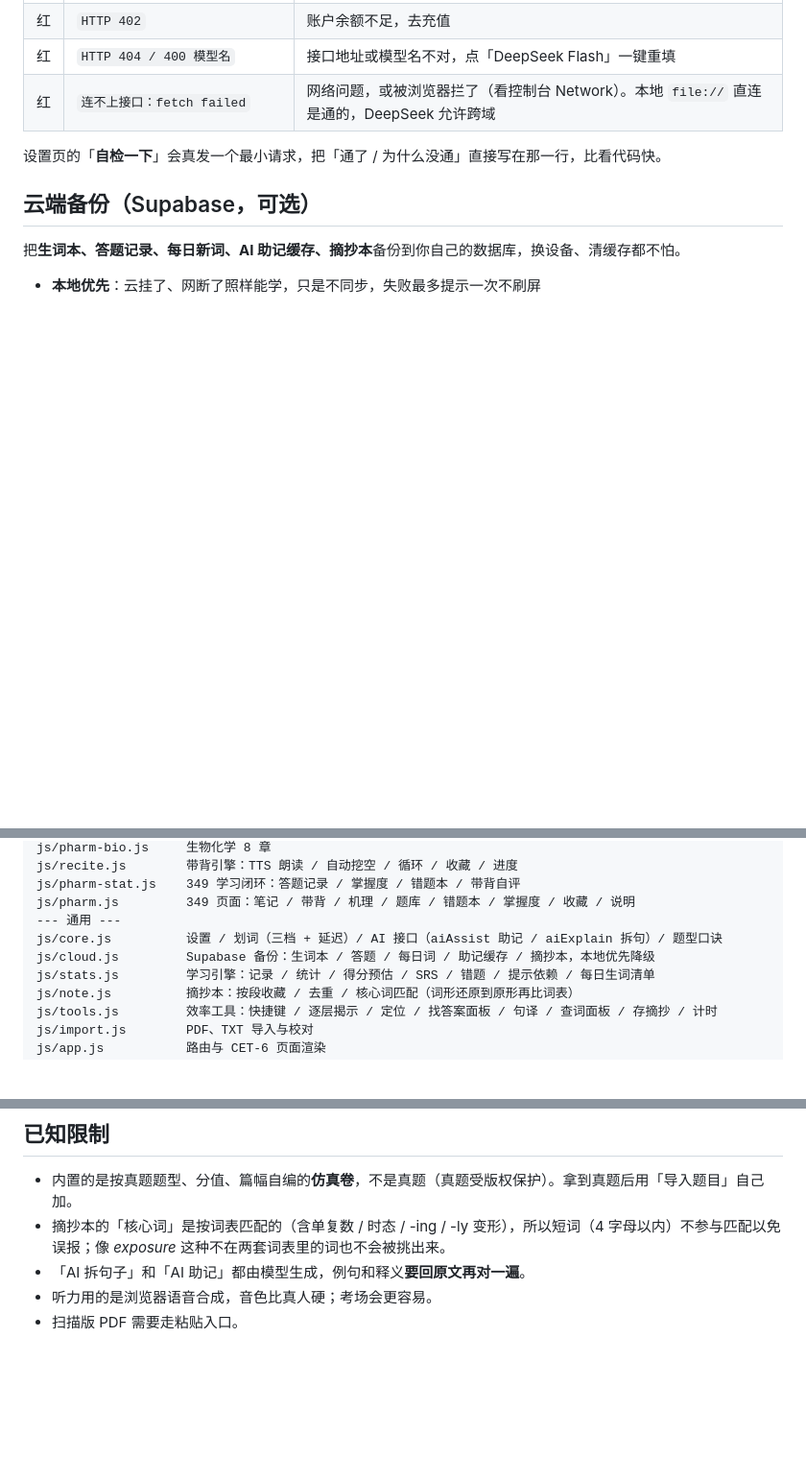
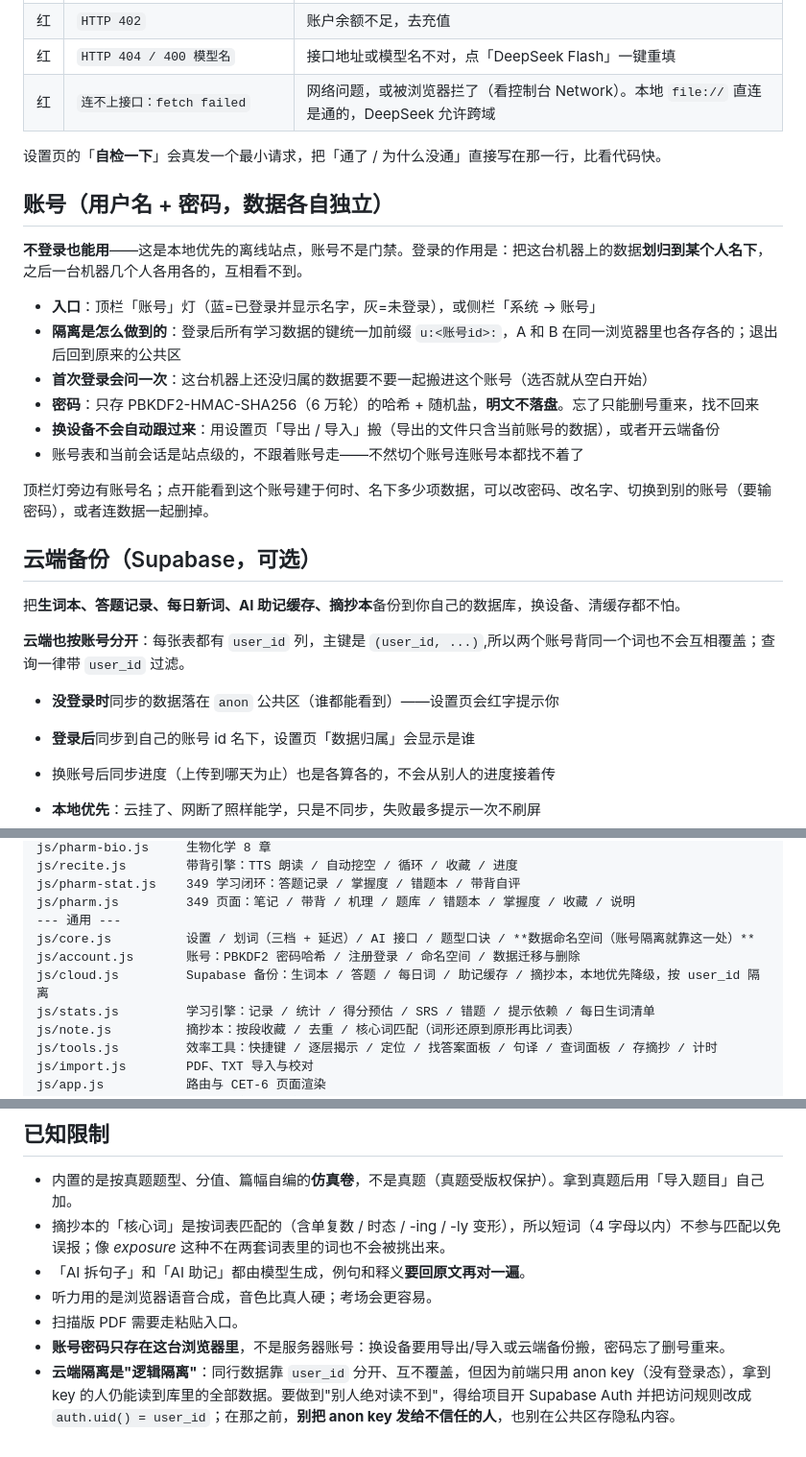
Before and after one commit to yutuuinm/associate-learning-, a Markdown page: README.md, 3 parts joined by grey strips. Shown at 96% size. Drawn GitHub-style; blank space fills up the shorter version.

```diff
--- a/README.md
+++ b/README.md
@@ -358,9 +358,28 @@
 
 设置页的「**自检一下**」会真发一个最小请求，把「通了 / 为什么没通」直接写在那一行，比看代码快。
 
+## 账号（用户名 + 密码，数据各自独立）
+
+**不登录也能用**——这是本地优先的离线站点，账号不是门禁。登录的作用是：把这台机器上的数据**划归到某个人名下**，之后一台机器几个人各用各的，互相看不到。
+
+- **入口**：顶栏「账号」灯（蓝=已登录并显示名字，灰=未登录），或侧栏「系统 → 账号」
+- **隔离是怎么做到的**：登录后所有学习数据的键统一加前缀 `u:<账号id>:`，A 和 B 在同一浏览器里也各存各的；退出后回到原来的公共区
+- **首次登录会问一次**：这台机器上还没归属的数据要不要一起搬进这个账号（选否就从空白开始）
+- **密码**：只存 PBKDF2-HMAC-SHA256（6 万轮）的哈希 + 随机盐，**明文不落盘**。忘了只能删号重来，找不回来
+- **换设备不会自动跟过来**：用设置页「导出 / 导入」搬（导出的文件只含当前账号的数据），或者开云端备份
+- 账号表和当前会话是站点级的，不跟着账号走——不然切个账号连账号本都找不着了
+
+顶栏灯旁边有账号名；点开能看到这个账号建于何时、名下多少项数据，可以改密码、改名字、切换到别的账号（要输密码），或者连数据一起删掉。
+
 ## 云端备份（Supabase，可选）
 
 把**生词本、答题记录、每日新词、AI 助记缓存、摘抄本**备份到你自己的数据库，换设备、清缓存都不怕。
+
+**云端也按账号分开**：每张表都有 `user_id` 列，主键是 `(user_id, ...)`,所以两个账号背同一个词也不会互相覆盖；查询一律带 `user_id` 过滤。
+
+- **没登录时**同步的数据落在 `anon` 公共区（谁都能看到）——设置页会红字提示你
+- **登录后**同步到自己的账号 id 名下，设置页「数据归属」会显示是谁
+- 换账号后同步进度（上传到哪天为止）也是各算各的，不会从别人的进度接着传
 
 - **本地优先**：云挂了、网断了照样能学，只是不同步，失败最多提示一次不刷屏
 - **合并策略**：生词本按更新时间取新的（谁新听谁的）；每日新词、助记缓存、摘抄本取并集；答题记录只增量上传。摘抄本额外记一个「本地最后改动时间」——本地改得比云端晚就只推不拉，这样**清空摘抄本也能同步下去**，不会被云端又拉回来
@@ -394,8 +413,9 @@ js/recite.js        带背引擎：TTS 朗读 / 自动挖空 / 循环 / 收藏 /
 js/pharm-stat.js    349 学习闭环：答题记录 / 掌握度 / 错题本 / 带背自评
 js/pharm.js         349 页面：笔记 / 带背 / 机理 / 题库 / 错题本 / 掌握度 / 收藏 / 说明
 --- 通用 ---
-js/core.js          设置 / 划词（三档 + 延迟）/ AI 接口（aiAssist 助记 / aiExplain 拆句）/ 题型口诀
-js/cloud.js         Supabase 备份：生词本 / 答题 / 每日词 / 助记缓存 / 摘抄本，本地优先降级
+js/core.js          设置 / 划词（三档 + 延迟）/ AI 接口 / 题型口诀 / **数据命名空间（账号隔离就靠这一处）**
+js/account.js       账号：PBKDF2 密码哈希 / 注册登录 / 命名空间 / 数据迁移与删除
+js/cloud.js         Supabase 备份：生词本 / 答题 / 每日词 / 助记缓存 / 摘抄本，本地优先降级，按 user_id 隔离
 js/stats.js         学习引擎：记录 / 统计 / 得分预估 / SRS / 错题 / 提示依赖 / 每日生词清单
 js/note.js          摘抄本：按段收藏 / 去重 / 核心词匹配（词形还原到原形再比词表）
 js/tools.js         效率工具：快捷键 / 逐层揭示 / 定位 / 找答案面板 / 句译 / 查词面板 / 存摘抄 / 计时
@@ -417,3 +437,5 @@ js/lib/             pdf.js（离线内置）
 - 「AI 拆句子」和「AI 助记」都由模型生成，例句和释义**要回原文再对一遍**。
 - 听力用的是浏览器语音合成，音色比真人硬；考场会更容易。
 - 扫描版 PDF 需要走粘贴入口。
+- **账号密码只存在这台浏览器里**，不是服务器账号：换设备要用导出/导入或云端备份搬，密码忘了删号重来。
+- **云端隔离是"逻辑隔离"**：同行数据靠 `user_id` 分开、互不覆盖，但因为前端只用 anon key（没有登录态），拿到 key 的人仍能读到库里的全部数据。要做到"别人绝对读不到"，得给项目开 Supabase Auth 并把访问规则改成 `auth.uid() = user_id`；在那之前，**别把 anon key 发给不信任的人**，也别在公共区存隐私内容。
```
